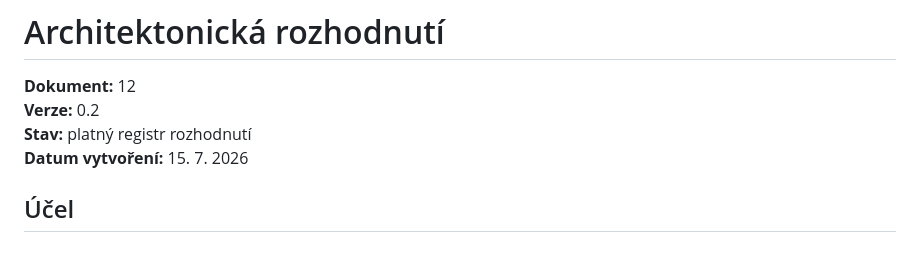
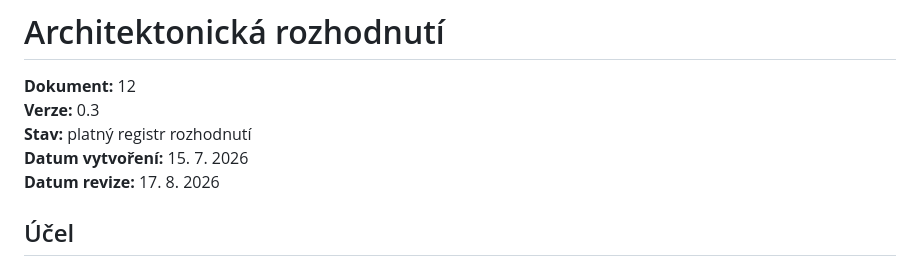
Before and after one commit to manicap/Stemma, a Markdown page: docs/12_ARCHITEKTONICKA_ROZHODNUTI.md, the part around one of its changes. GitHub-like rendering.

```diff
--- a/docs/12_ARCHITEKTONICKA_ROZHODNUTI.md
+++ b/docs/12_ARCHITEKTONICKA_ROZHODNUTI.md
@@ -1,9 +1,10 @@
 # Architektonická rozhodnutí
 
 **Dokument:** 12
-**Verze:** 0.2
+**Verze:** 0.3
 **Stav:** platný registr rozhodnutí
 **Datum vytvoření:** 15. 7. 2026
+**Datum revize:** 17. 8. 2026
 
 ## Účel
 
```
Also changed, not shown: other parts of docs/12_ARCHITEKTONICKA_ROZHODNUTI.md (+56 -0 lines).
